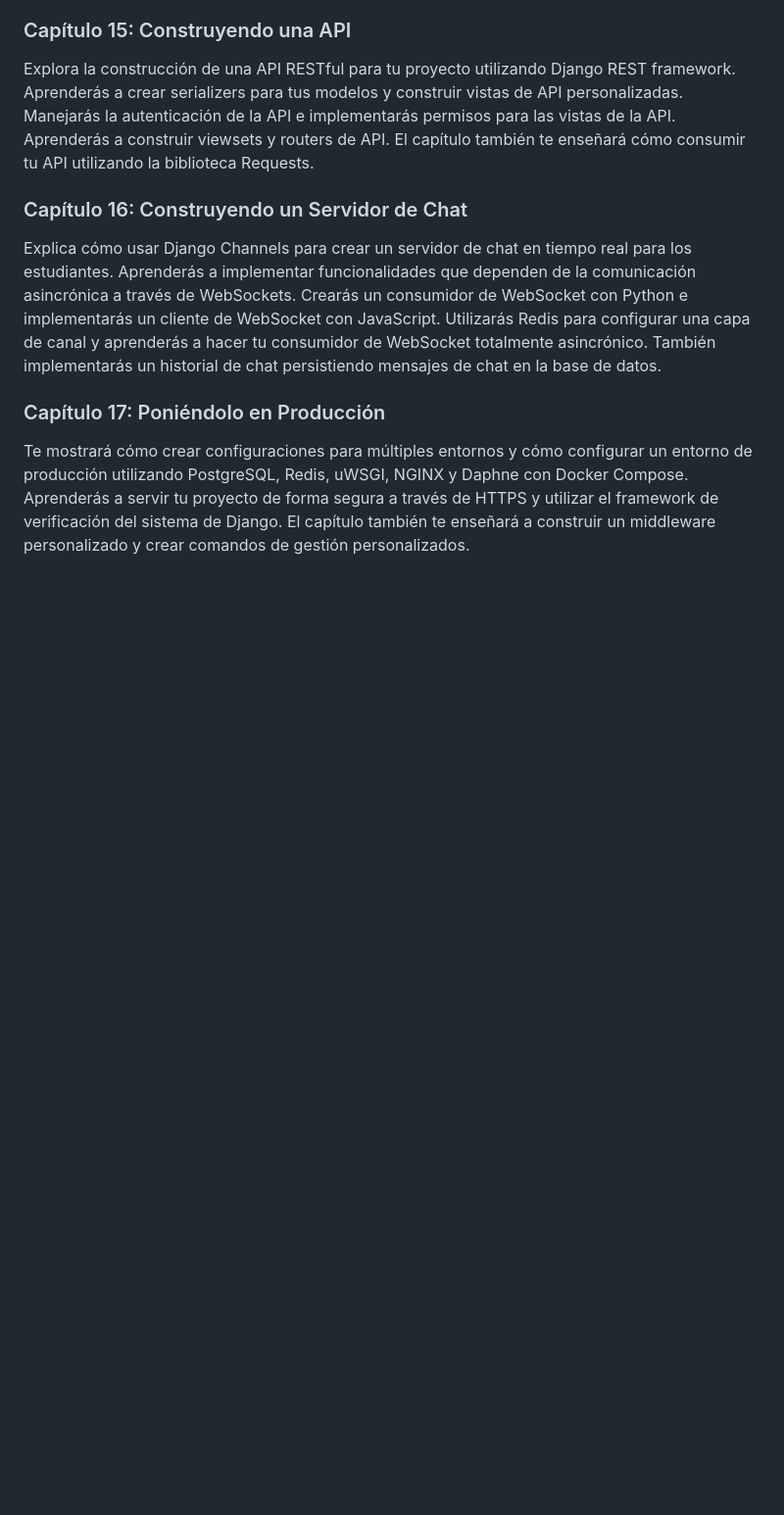
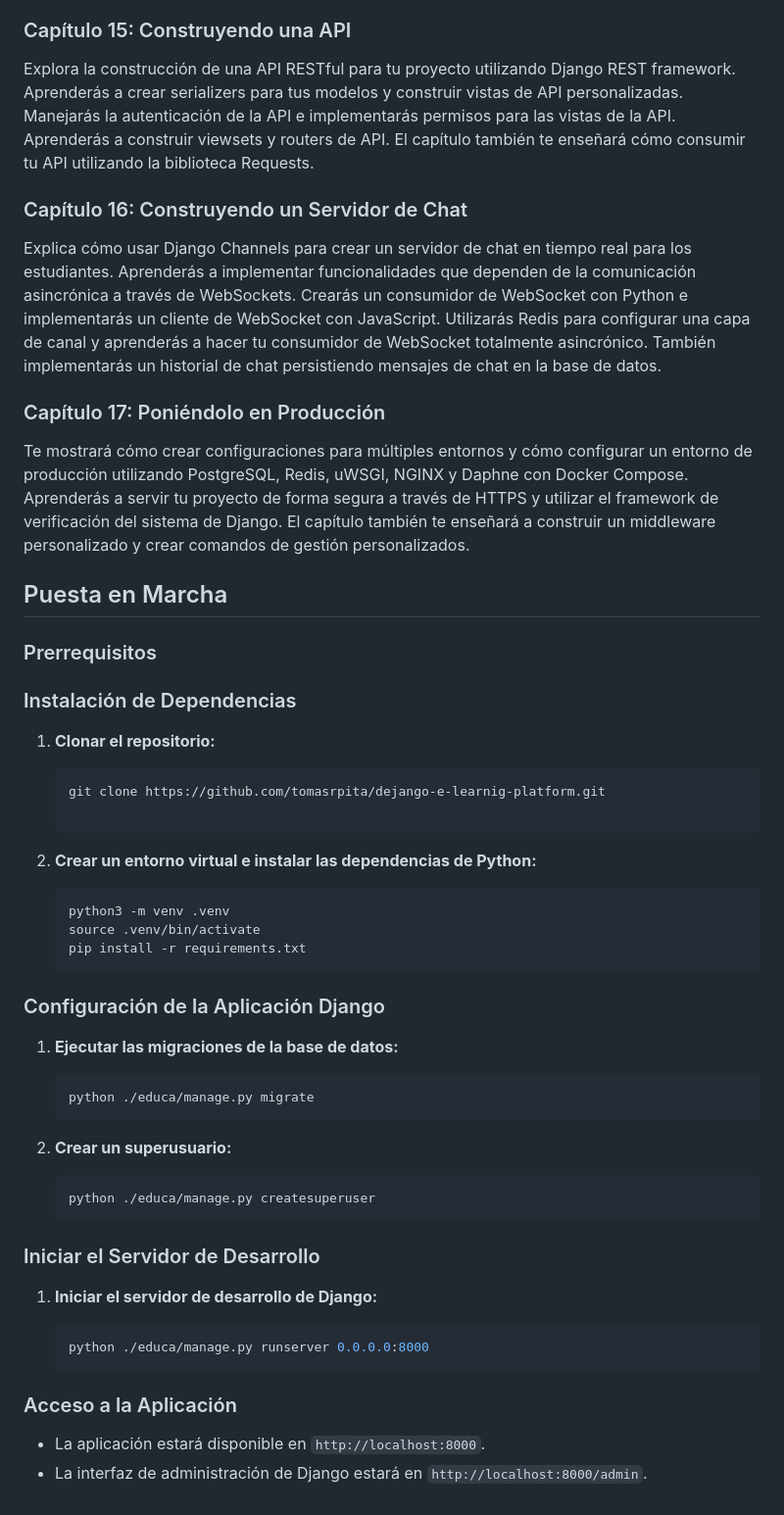
Before and after one commit to tomasrpita/django-e-learnig-platform, a Markdown page: README.md, the part around the change. Shown at 98% size. Rendered like a GitHub page; blank space fills up the shorter version.

````diff
--- a/README.md
+++ b/README.md
@@ -21,3 +21,51 @@ Explica cómo usar Django Channels para crear un servidor de chat en tiempo real
 
 ### Capítulo 17: Poniéndolo en Producción
 Te mostrará cómo crear configuraciones para múltiples entornos y cómo configurar un entorno de producción utilizando PostgreSQL, Redis, uWSGI, NGINX y Daphne con Docker Compose. Aprenderás a servir tu proyecto de forma segura a través de HTTPS y utilizar el framework de verificación del sistema de Django. El capítulo también te enseñará a construir un middleware personalizado y crear comandos de gestión personalizados.
+
+## Puesta en Marcha
+
+### Prerrequisitos
+
+### Instalación de Dependencias
+
+1. **Clonar el repositorio:**
+
+    ```sh
+    git clone https://github.com/tomasrpita/dejango-e-learnig-platform.git
+
+    ```
+
+2. **Crear un entorno virtual e instalar las dependencias de Python:**
+
+    ```sh
+    python3 -m venv .venv
+    source .venv/bin/activate
+    pip install -r requirements.txt
+    ```
+
+### Configuración de la Aplicación Django
+
+1. **Ejecutar las migraciones de la base de datos:**
+
+    ```sh
+    python ./educa/manage.py migrate
+    ```
+
+2. **Crear un superusuario:**
+
+    ```sh
+    python ./educa/manage.py createsuperuser
+    ```
+
+### Iniciar el Servidor de Desarrollo
+
+1. **Iniciar el servidor de desarrollo de Django:**
+
+    ```sh
+    python ./educa/manage.py runserver 0.0.0.0:8000
+    ```
+
+### Acceso a la Aplicación
+
+- La aplicación estará disponible en `http://localhost:8000`.
+- La interfaz de administración de Django estará en `http://localhost:8000/admin`.
````
